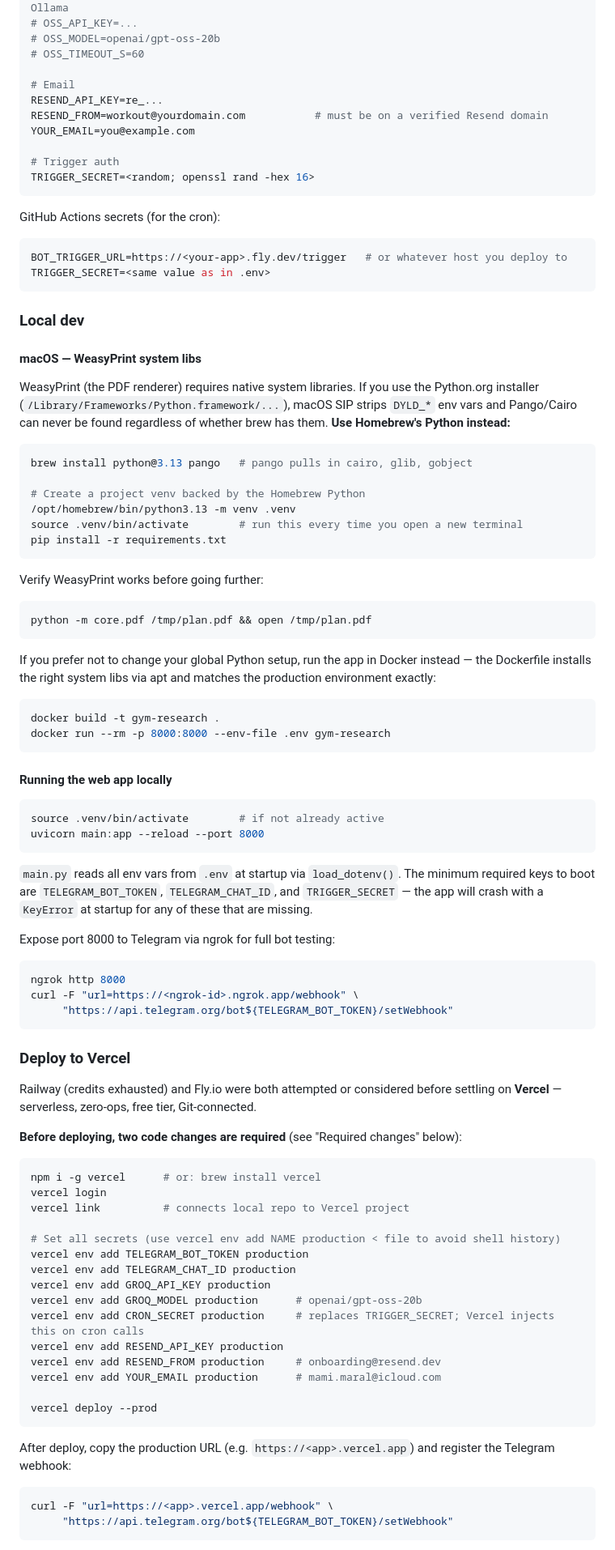
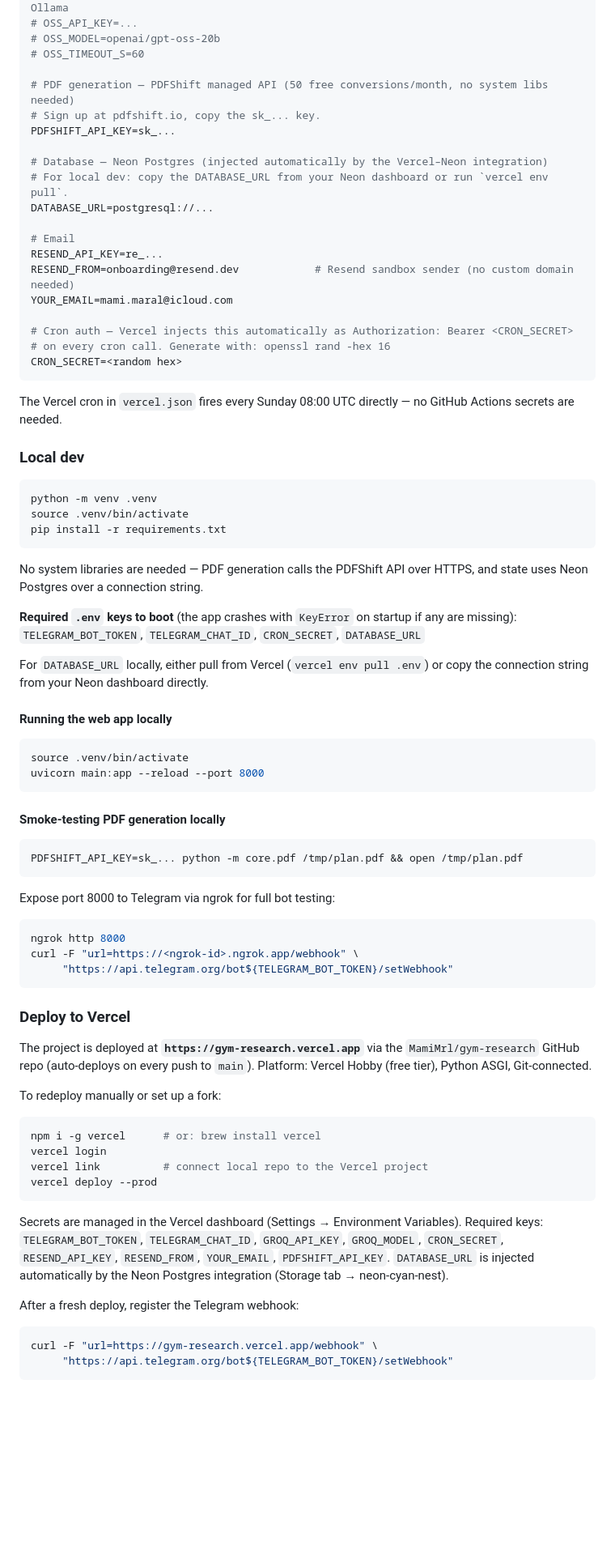
Before and after one commit to MamiMrl/gym-research, a Markdown page: README.md, the part around one of its changes. Shown at 81% size. GitHub-like rendering; blank space fills up the shorter version.

````diff
--- a/README.md
+++ b/README.md
@@ -86,66 +87,53 @@ GROQ_MODEL=openai/gpt-oss-20b                # optional override, verified again
 # OSS_MODEL=openai/gpt-oss-20b
 # OSS_TIMEOUT_S=60
 
+# PDF generation — PDFShift managed API (50 free conversions/month, no system libs needed)
+# Sign up at pdfshift.io, copy the sk_... key.
+PDFSHIFT_API_KEY=sk_...
+
+# Database — Neon Postgres (injected automatically by the Vercel–Neon integration)
+# For local dev: copy the DATABASE_URL from your Neon dashboard or run `vercel env pull`.
+DATABASE_URL=postgresql://...
+
 # Email
 RESEND_API_KEY=re_...
-RESEND_FROM=workout@yourdomain.com           # must be on a verified Resend domain
-YOUR_EMAIL=you@example.com
+RESEND_FROM=onboarding@resend.dev            # Resend sandbox sender (no custom domain needed)
+YOUR_EMAIL=mami.maral@icloud.com
 
-# Trigger auth
-TRIGGER_SECRET=<random; openssl rand -hex 16>
+# Cron auth — Vercel injects this automatically as Authorization: Bearer <CRON_SECRET>
+# on every cron call. Generate with: openssl rand -hex 16
+CRON_SECRET=<random hex>
 ```
 
-GitHub Actions secrets (for the cron):
-
-```bash
-BOT_TRIGGER_URL=https://<your-app>.fly.dev/trigger   # or whatever host you deploy to
-TRIGGER_SECRET=<same value as in .env>
-```
+The Vercel cron in `vercel.json` fires every Sunday 08:00 UTC directly — no GitHub Actions secrets are needed.
 
 ### Local dev
 
-#### macOS — WeasyPrint system libs
-
-WeasyPrint (the PDF renderer) requires native system libraries. If you use the
-Python.org installer (`/Library/Frameworks/Python.framework/...`), macOS SIP
-strips `DYLD_*` env vars and Pango/Cairo can never be found regardless of
-whether brew has them. **Use Homebrew's Python instead:**
-
 ```bash
-brew install python@3.13 pango   # pango pulls in cairo, glib, gobject
-
-# Create a project venv backed by the Homebrew Python
-/opt/homebrew/bin/python3.13 -m venv .venv
-source .venv/bin/activate        # run this every time you open a new terminal
+python -m venv .venv
+source .venv/bin/activate
 pip install -r requirements.txt
 ```
 
-Verify WeasyPrint works before going further:
+No system libraries are needed — PDF generation calls the PDFShift API over HTTPS, and state uses Neon Postgres over a connection string.
 
-```bash
-python -m core.pdf /tmp/plan.pdf && open /tmp/plan.pdf
-```
+**Required `.env` keys to boot** (the app crashes with `KeyError` on startup if any are missing):
+`TELEGRAM_BOT_TOKEN`, `TELEGRAM_CHAT_ID`, `CRON_SECRET`, `DATABASE_URL`
 
-If you prefer not to change your global Python setup, run the app in Docker
-instead — the Dockerfile installs the right system libs via apt and matches
-the production environment exactly:
-
-```bash
-docker build -t gym-research .
-docker run --rm -p 8000:8000 --env-file .env gym-research
-```
+For `DATABASE_URL` locally, either pull from Vercel (`vercel env pull .env`) or copy the connection string from your Neon dashboard directly.
 
 #### Running the web app locally
 
 ```bash
-source .venv/bin/activate        # if not already active
+source .venv/bin/activate
 uvicorn main:app --reload --port 8000
 ```
 
-`main.py` reads all env vars from `.env` at startup via `load_dotenv()`. The
-minimum required keys to boot are `TELEGRAM_BOT_TOKEN`, `TELEGRAM_CHAT_ID`,
-and `TRIGGER_SECRET` — the app will crash with a `KeyError` at startup for any
-of these that are missing.
+#### Smoke-testing PDF generation locally
+
+```bash
+PDFSHIFT_API_KEY=sk_... python -m core.pdf /tmp/plan.pdf && open /tmp/plan.pdf
+```
 
 Expose port 8000 to Telegram via ngrok for full bot testing:
 
@@ -157,32 +145,23 @@ curl -F "url=https://<ngrok-id>.ngrok.app/webhook" \
 
 ### Deploy to Vercel
 
-Railway (credits exhausted) and Fly.io were both attempted or considered before settling on **Vercel** — serverless, zero-ops, free tier, Git-connected.
+The project is deployed at **`https://gym-research.vercel.app`** via the `MamiMrl/gym-research` GitHub repo (auto-deploys on every push to `main`). Platform: Vercel Hobby (free tier), Python ASGI, Git-connected.
 
-**Before deploying, two code changes are required** (see "Required changes" below):
+To redeploy manually or set up a fork:
 
 ```bash
 npm i -g vercel      # or: brew install vercel
 vercel login
-vercel link          # connects local repo to Vercel project
-
-# Set all secrets (use vercel env add NAME production < file to avoid shell history)
-vercel env add TELEGRAM_BOT_TOKEN production
-vercel env add TELEGRAM_CHAT_ID production
-vercel env add GROQ_API_KEY production
-vercel env add GROQ_MODEL production      # openai/gpt-oss-20b
-vercel env add CRON_SECRET production     # replaces TRIGGER_SECRET; Vercel injects this on cron calls
-vercel env add RESEND_API_KEY production
-vercel env add RESEND_FROM production     # onboarding@resend.dev
-vercel env add YOUR_EMAIL production      # mami.maral@icloud.com
-
+vercel link          # connect local repo to the Vercel project
 vercel deploy --prod
 ```
 
-After deploy, copy the production URL (e.g. `https://<app>.vercel.app`) and register the Telegram webhook:
+Secrets are managed in the Vercel dashboard (Settings → Environment Variables). Required keys: `TELEGRAM_BOT_TOKEN`, `TELEGRAM_CHAT_ID`, `GROQ_API_KEY`, `GROQ_MODEL`, `CRON_SECRET`, `RESEND_API_KEY`, `RESEND_FROM`, `YOUR_EMAIL`, `PDFSHIFT_API_KEY`. `DATABASE_URL` is injected automatically by the Neon Postgres integration (Storage tab → neon-cyan-nest).
+
+After a fresh deploy, register the Telegram webhook:
 
 ```bash
-curl -F "url=https://<app>.vercel.app/webhook" \
+curl -F "url=https://gym-research.vercel.app/webhook" \
      "https://api.telegram.org/bot${TELEGRAM_BOT_TOKEN}/setWebhook"
 ```
 
````
Also changed, not shown: other parts of README.md (+27 -71 lines), CLAUDE.md (+24 -21 lines).
